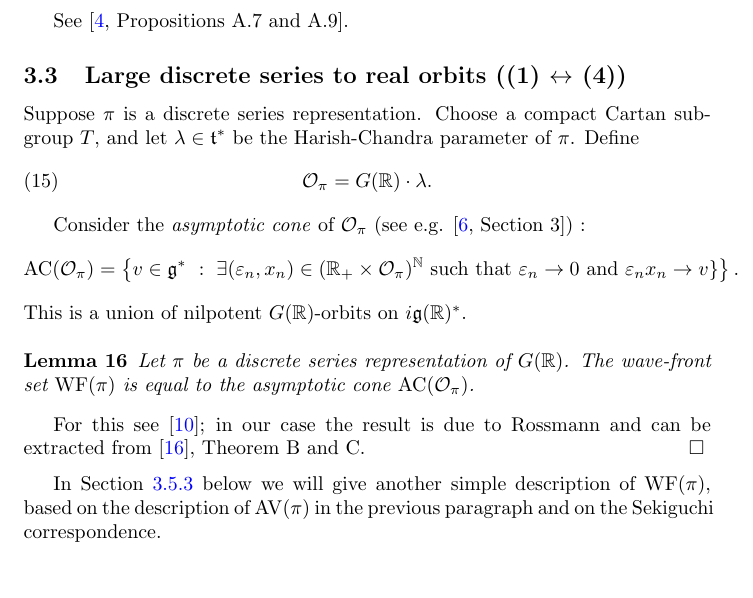
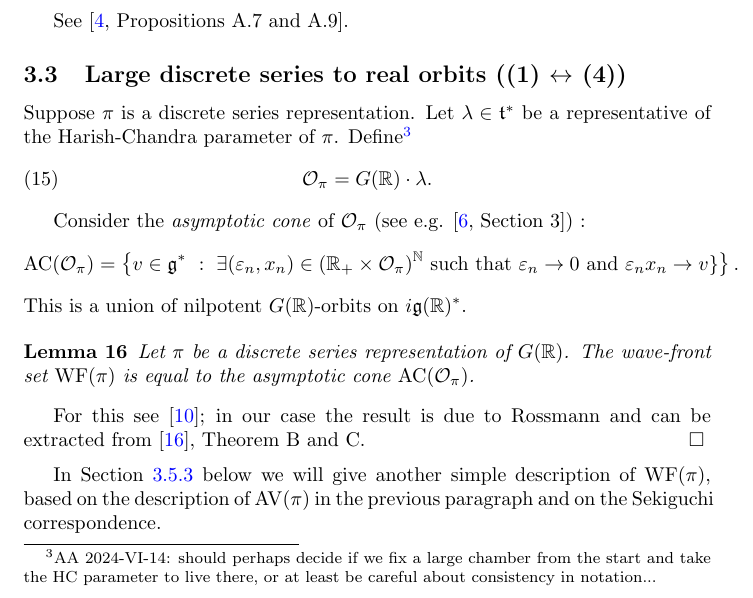
Before and after one commit to jeffreyadams/whittaker, a LaTeX document (whittaker.tex): part of page 11 of 18, cut so that both start at the same text. Compiled offline with pdfLaTeX.

Commit message:
Small tinkering and update to homework

```diff
--- a/whittaker.tex
+++ b/whittaker.tex
@@ -623,9 +623,8 @@ See
 \subsection{Large discrete series to real orbits ((1) $\leftrightarrow$ (4))}\label{sec:asymp_cone}
 
 
-Suppose $\pi$ is a discrete series representation.
-Choose a compact Cartan subgroup $T$, and let $\lambda\in\t^*$ be the Harish-Chandra parameter of $\pi$.
-Define
+Suppose $\pi$ is a discrete series representation. Let $\lambda\in\t^*$ be a representative of the Harish-Chandra parameter of $\pi$.
+Define\footnote{AA 2024-VI-14: should perhaps decide if we fix a large chamber from the start and take the HC parameter to live there, or at least be careful about consistency in notation...}
 \begin{equation} \label{semisimple_orbit_HC} \mathcal{O}_{\pi}=G(\R)\cdot\lambda.\end{equation}
 
 Consider the \emph{asymptotic cone} of $\mathcal{O}_\pi$ (see e.g. \cite[Section 3]{AVAV}) :
```
Also changed, not shown: todo.txt (+3 -1 lines).
